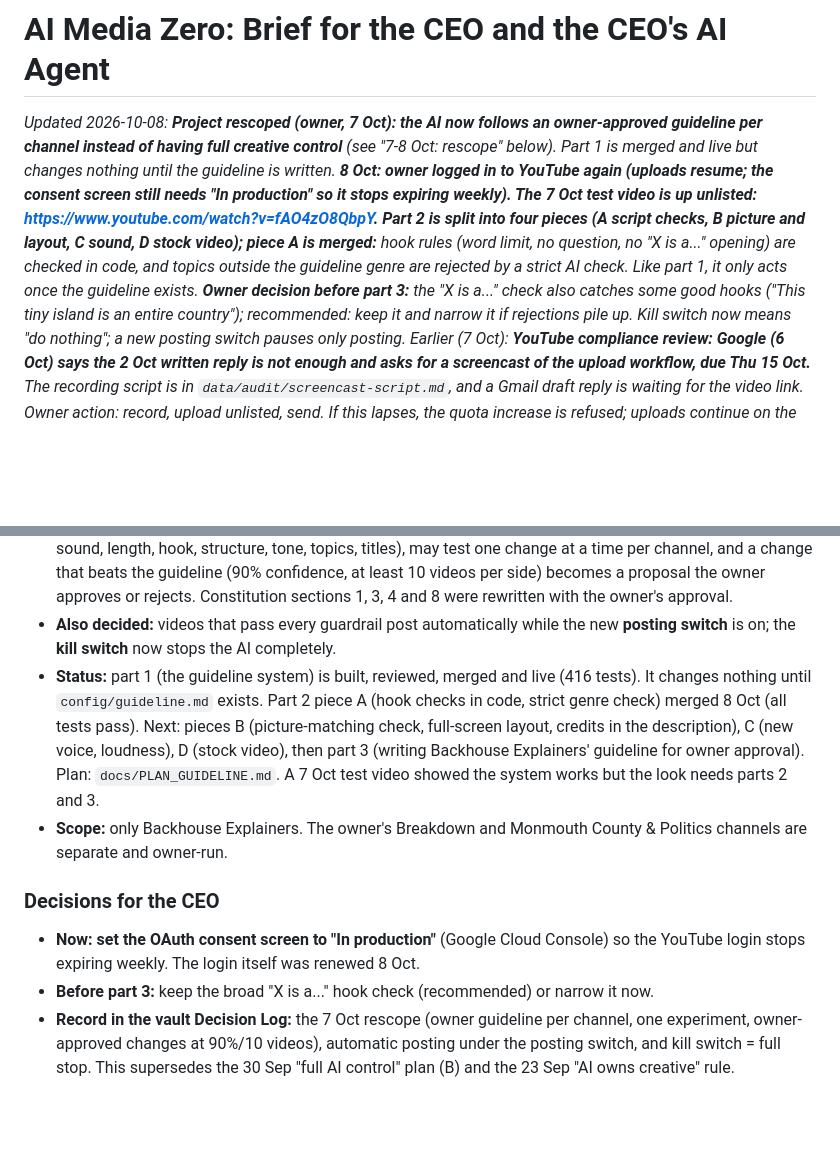
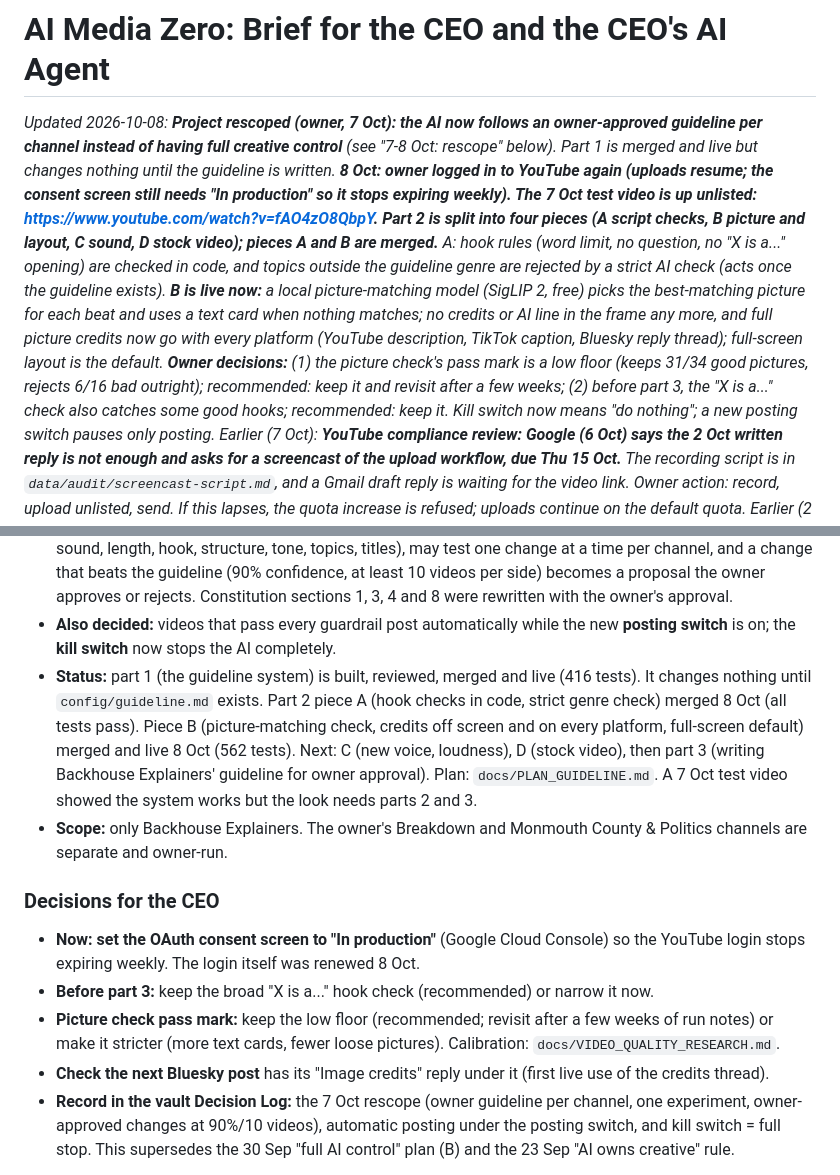
Before and after one commit to scottvaaron-ctrl/AI-MEDIA-ZERO, a Markdown page: docs/CEO_BRIEF.md, 2 parts joined by grey strips. Drawn GitHub-style; blank space fills up the shorter version.

Commit message:
Docs: part 2 piece B merged and live (CEO brief, plan status)
Co-Authored-By: Claude Opus 5.5 <noreply@anthropic.com>

```diff
--- a/docs/CEO_BRIEF.md
+++ b/docs/CEO_BRIEF.md
@@ -5,10 +5,14 @@ channel instead of having full creative control** (see "7-8 Oct: rescope" below)
 changes nothing until the guideline is written. **8 Oct: owner logged in to YouTube again (uploads resume; the
 consent screen still needs "In production" so it stops expiring weekly). The 7 Oct test video is up unlisted:
 https://www.youtube.com/watch?v=fAO4zO8QbpY. Part 2 is split into four pieces (A script checks, B picture and layout,
-C sound, D stock video); piece A is merged:** hook rules (word limit, no question, no "X is a..." opening) are
-checked in code, and topics outside the guideline genre are rejected by a strict AI check. Like part 1, it only
-acts once the guideline exists. **Owner decision before part 3:** the "X is a..." check also catches some good
-hooks ("This tiny island is an entire country"); recommended: keep it and narrow it if rejections pile up.
+C sound, D stock video); pieces A and B are merged.** A: hook rules (word limit, no question, no "X is a..."
+opening) are checked in code, and topics outside the guideline genre are rejected by a strict AI check (acts
+once the guideline exists). **B is live now:** a local picture-matching model (SigLIP 2, free) picks the
+best-matching picture for each beat and uses a text card when nothing matches; no credits or AI line in the frame
+any more, and full picture credits now go with every platform (YouTube description, TikTok caption, Bluesky reply
+thread); full-screen layout is the default. **Owner decisions:** (1) the picture check's pass mark is a low floor
+(keeps 31/34 good pictures, rejects 6/16 bad outright); recommended: keep it and revisit after a few weeks;
+(2) before part 3, the "X is a..." check also catches some good hooks; recommended: keep it.
 Kill switch now means "do nothing"; a new posting switch pauses only posting.
 Earlier (7 Oct): **YouTube compliance review: Google (6 Oct) says the 2 Oct written reply is not
 enough and asks for a screencast of the upload workflow, due Thu 15 Oct.** The recording script is in
@@ -285,9 +289,9 @@ channels on 1 Oct (4 in total).
   the **kill switch** now stops the AI completely.
 - **Status:** part 1 (the guideline system) is built, reviewed, merged and live (416 tests). It changes nothing
   until `config/guideline.md` exists. Part 2 piece A (hook checks in code, strict genre check) merged 8 Oct
-  (all tests pass). Next: pieces B (picture-matching check, full-screen layout, credits in the description),
-  C (new voice, loudness), D (stock video), then part 3 (writing Backhouse Explainers' guideline for owner
-  approval). Plan: `docs/PLAN_GUIDELINE.md`. A 7 Oct test video showed the system works but the look needs parts
+  (all tests pass). Piece B (picture-matching check, credits off screen and on every platform, full-screen
+  default) merged and live 8 Oct (562 tests). Next: C (new voice, loudness), D (stock video), then part 3
+  (writing Backhouse Explainers' guideline for owner approval). Plan: `docs/PLAN_GUIDELINE.md`. A 7 Oct test video showed the system works but the look needs parts
   2 and 3.
 - **Scope:** only Backhouse Explainers. The owner's Breakdown and Monmouth County & Politics channels are
   separate and owner-run.
@@ -296,6 +300,9 @@ channels on 1 Oct (4 in total).
 - **Now: set the OAuth consent screen to "In production"** (Google Cloud Console) so the YouTube login stops
    expiring weekly. The login itself was renewed 8 Oct.
 - **Before part 3:** keep the broad "X is a..." hook check (recommended) or narrow it now.
+- **Picture check pass mark:** keep the low floor (recommended; revisit after a few weeks of run notes) or make it
+   stricter (more text cards, fewer loose pictures). Calibration: `docs/VIDEO_QUALITY_RESEARCH.md`.
+- **Check the next Bluesky post** has its "Image credits" reply under it (first live use of the credits thread).
 - **Record in the vault Decision Log:** the 7 Oct rescope (owner guideline per channel, one experiment,
    owner-approved changes at 90%/10 videos), automatic posting under the posting switch, and kill switch = full
    stop. This supersedes the 30 Sep "full AI control" plan (B) and the 23 Sep "AI owns creative" rule.
```
Also changed, not shown: docs/PLAN_GUIDELINE.md (+3 -3 lines).
